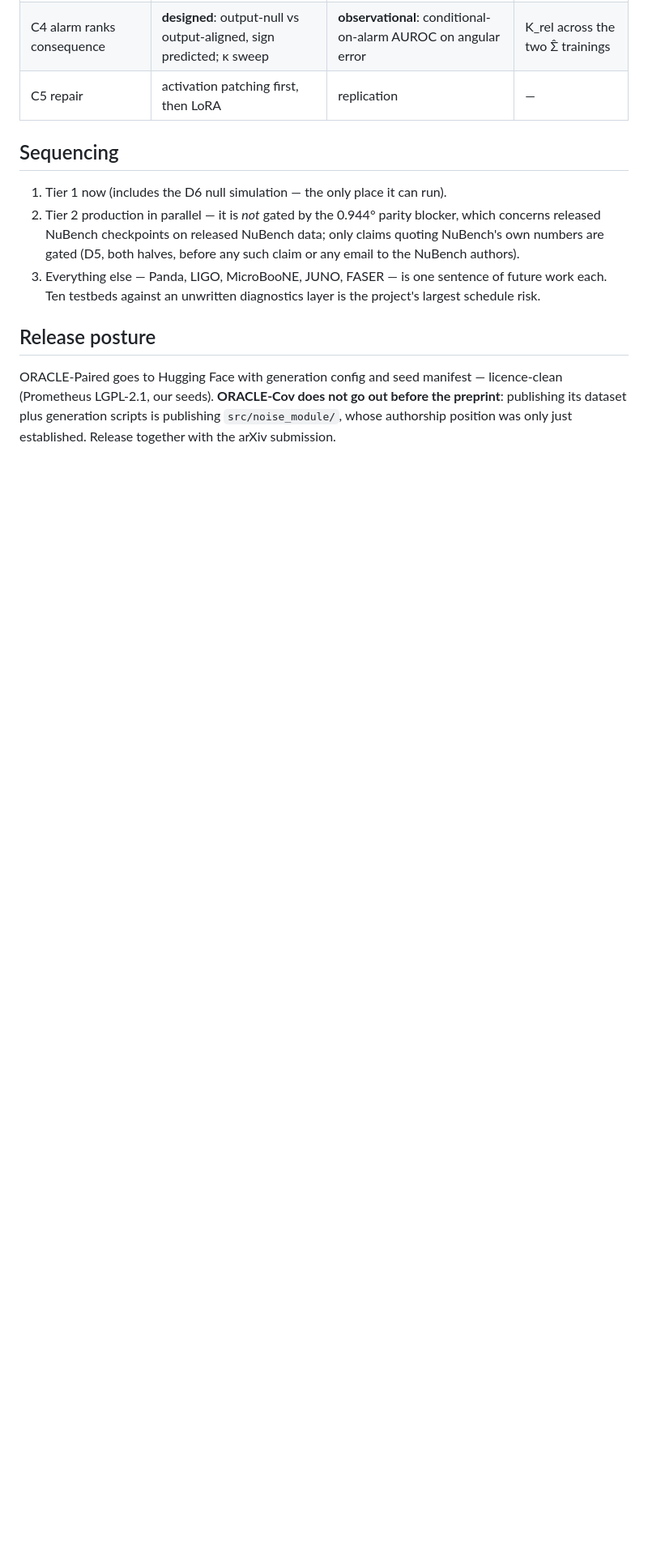
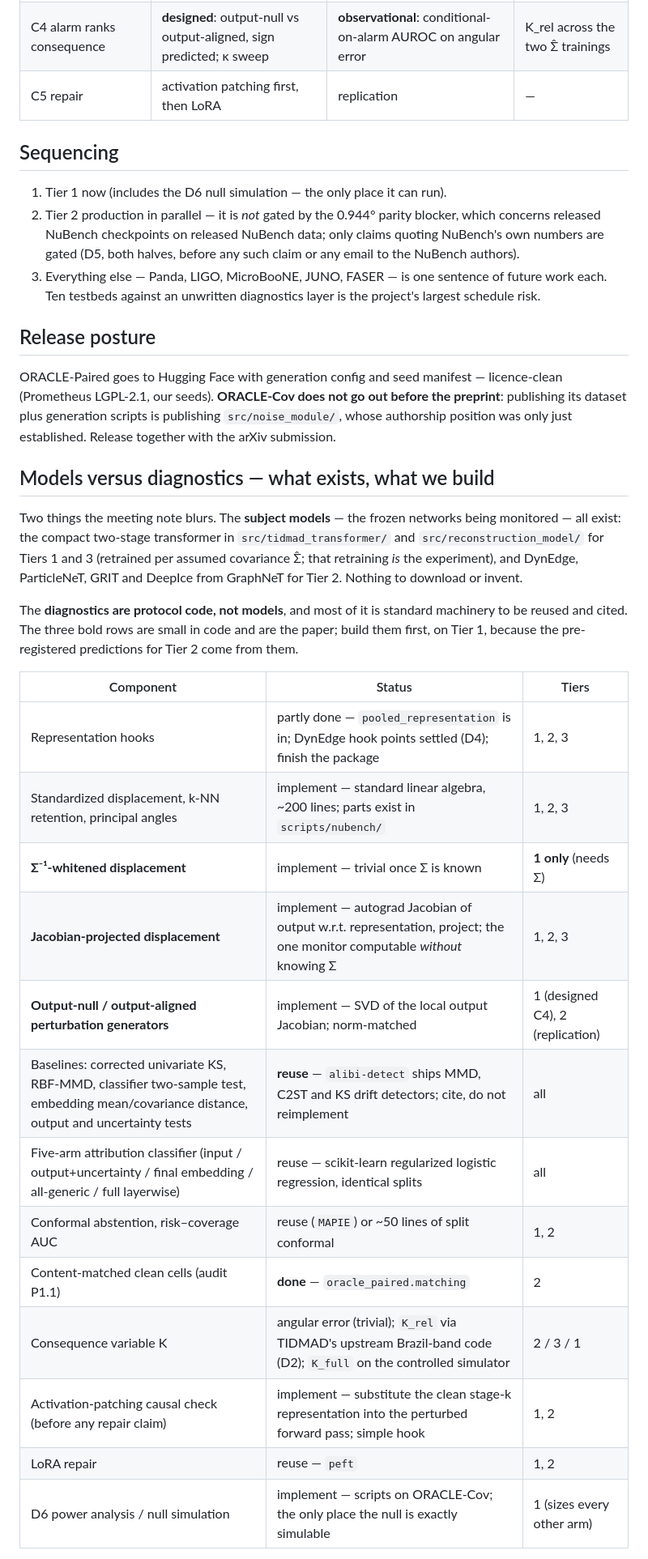
Before and after one commit to seanxia8/ORACLE, a Markdown page: docs/EXPERIMENT_DESIGN.md, the part around one of its changes. Shown at 81% size. Drawn GitHub-style; blank space fills up the shorter version.

Commit message:
Design doc: models vs diagnostics inventory, and the final dataset selection
Adds the component table (what exists, what to reuse and cite, what to
implement - the three novel monitors first, on Tier 1) and settles the
dataset question from the meeting note: controlled simulator + our own
NuBench production + TIDMAD; MicroBooNE and LIGO/Virgo/KAGRA are future
work, with LIGO noted as the strongest optional external check.

Co-Authored-By: Claude Opus 5 <noreply@anthropic.com>
Claude-Session: https://claude.ai/code/session_012wTCguj6rBatiPHzKToYZJ

```diff
--- a/docs/EXPERIMENT_DESIGN.md
+++ b/docs/EXPERIMENT_DESIGN.md
@@ -86,3 +86,34 @@ licence-clean (Prometheus LGPL-2.1, our seeds). **ORACLE-Cov does not go out
 before the preprint**: publishing its dataset plus generation scripts is
 publishing `src/noise_module/`, whose authorship position was only just
 established. Release together with the arXiv submission.
+
+## Models versus diagnostics — what exists, what we build
+
+Two things the meeting note blurs. The **subject models** — the frozen
+networks being monitored — all exist: the compact two-stage transformer in
+`src/tidmad_transformer/` and `src/reconstruction_model/` for Tiers 1 and 3
+(retrained per assumed covariance Σ̂; that retraining *is* the experiment),
+and DynEdge, ParticleNeT, GRIT and DeepIce from GraphNeT for Tier 2. Nothing to
+download or invent.
+
+The **diagnostics are protocol code, not models**, and most of it is standard
+machinery to be reused and cited. The three bold rows are small in code and are
+the paper; build them first, on Tier 1, because the pre-registered predictions
+for Tier 2 come from them.
+
+| Component | Status | Tiers |
+|---|---|---|
+| Representation hooks | partly done — `pooled_representation` is in; DynEdge hook points settled (D4); finish the package | 1, 2, 3 |
+| Standardized displacement, k-NN retention, principal angles | implement — standard linear algebra, ~200 lines; parts exist in `scripts/nubench/` | 1, 2, 3 |
+| **Σ⁻¹-whitened displacement** | implement — trivial once Σ is known | **1 only** (needs Σ) |
+| **Jacobian-projected displacement** | implement — autograd Jacobian of output w.r.t. representation, project; the one monitor computable *without* knowing Σ | 1, 2, 3 |
+| **Output-null / output-aligned perturbation generators** | implement — SVD of the local output Jacobian; norm-matched | 1 (designed C4), 2 (replication) |
+| Baselines: corrected univariate KS, RBF-MMD, classifier two-sample test, embedding mean/covariance distance, output and uncertainty tests | **reuse** — `alibi-detect` ships MMD, C2ST and KS drift detectors; cite, do not reimplement | all |
+| Five-arm attribution classifier (input / output+uncertainty / final embedding / all-generic / full layerwise) | reuse — scikit-learn regularized logistic regression, identical splits | all |
+| Conformal abstention, risk–coverage AUC | reuse (`MAPIE`) or ~50 lines of split conformal | 1, 2 |
+| Content-matched clean cells (audit P1.1) | **done** — `oracle_paired.matching` | 2 |
+| Consequence variable K | angular error (trivial); `K_rel` via TIDMAD's upstream Brazil-band code (D2); `K_full` on the controlled simulator | 2 / 3 / 1 |
+| Activation-patching causal check (before any repair claim) | implement — substitute the clean stage-k representation into the perturbed forward pass; simple hook | 1, 2 |
+| LoRA repair | reuse — `peft` | 1, 2 |
+| D6 power analysis / null simulation | implement — scripts on ORACLE-Cov; the only place the null is exactly simulable | 1 (sizes every other arm) |
+
```
Also changed, not shown: other parts of docs/EXPERIMENT_DESIGN.md (+20 -0 lines).
